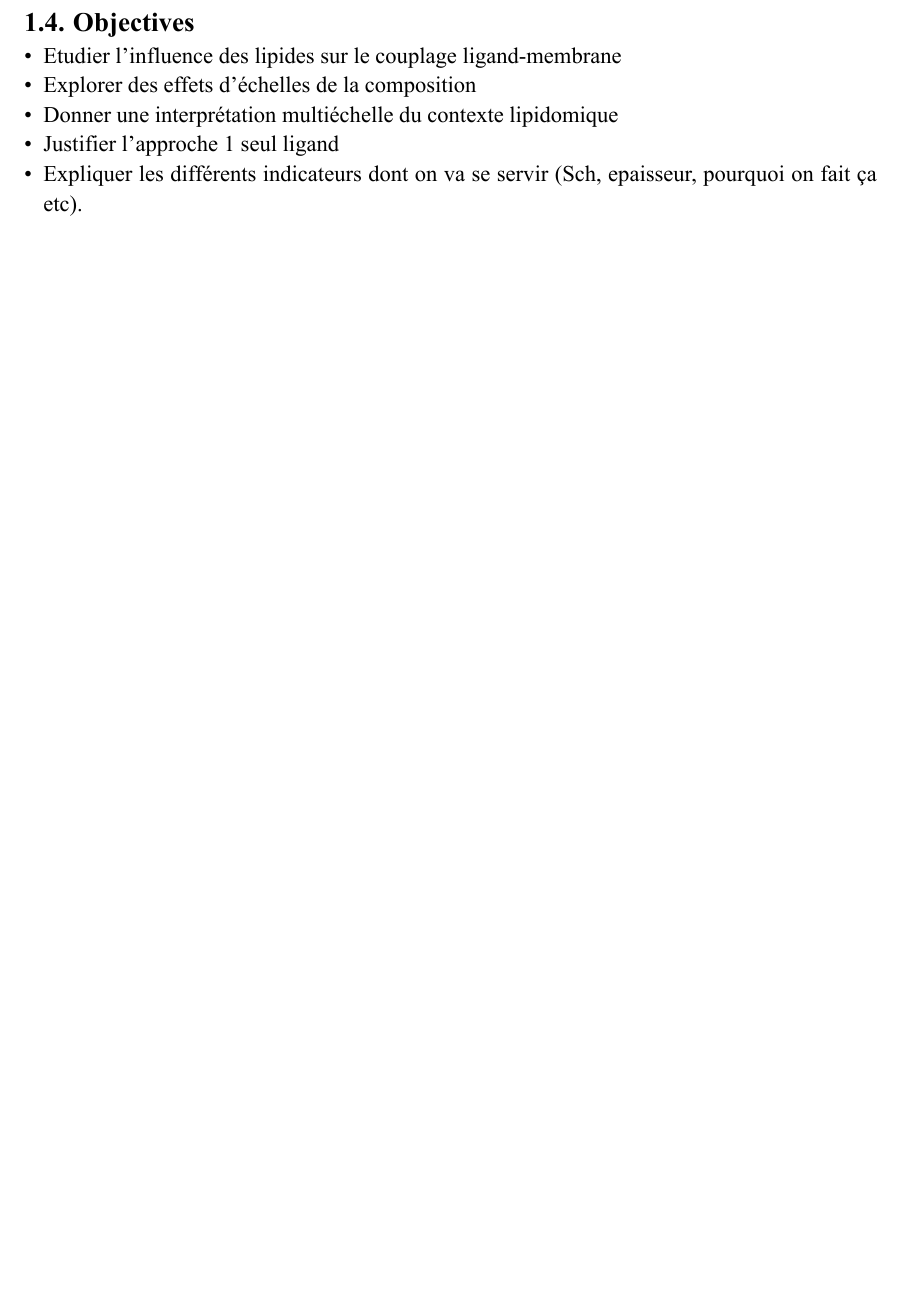
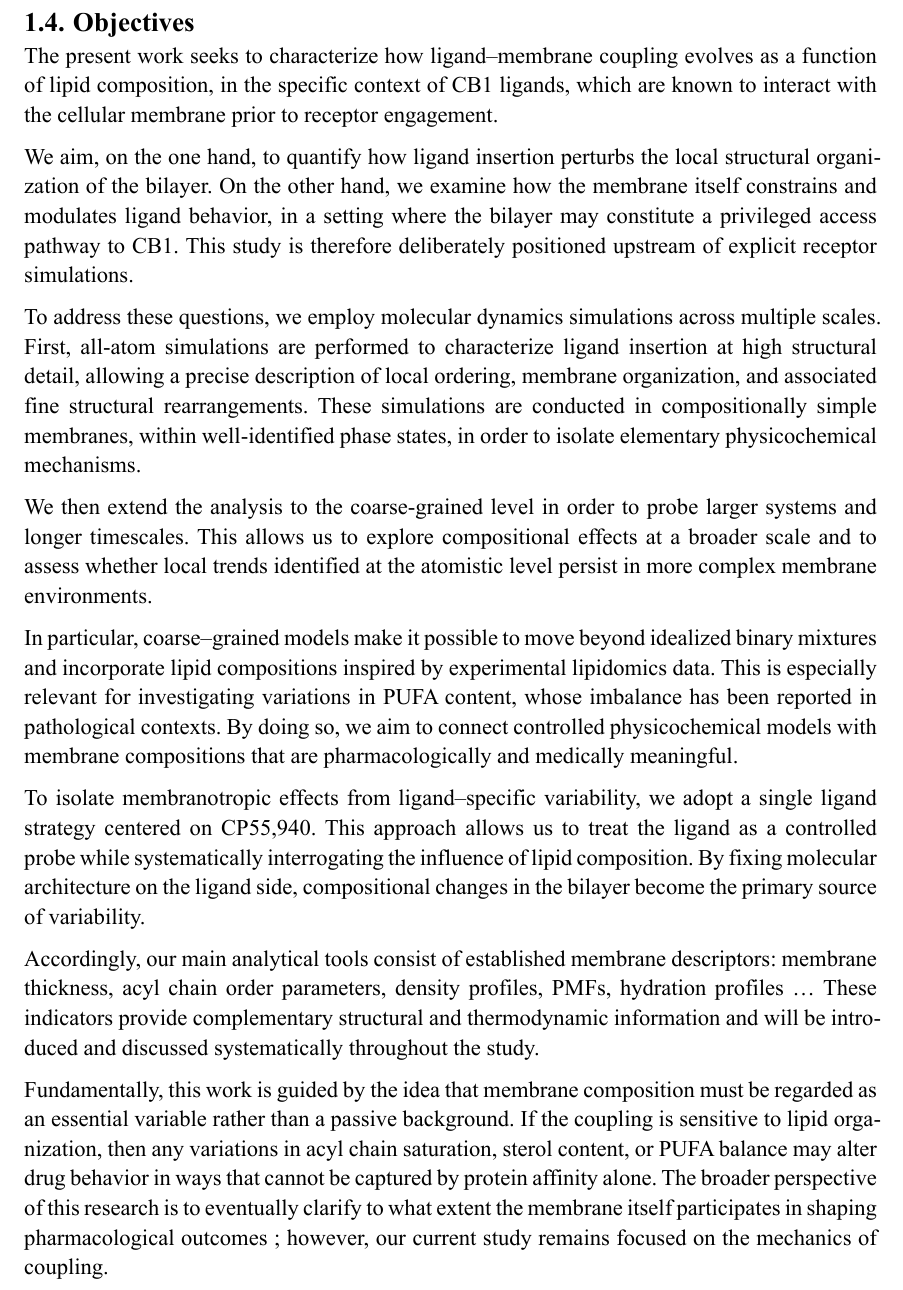
Before and after one commit to weld-lab/k3, a Typst document (src/main.typ): part of page 5 of 8 before the commit and part of page 5 of 9 after it, cut so that both start at the same text, the shorter picture padded with empty space. The pictures show the PDF file src/main.pdf that the author committed with the source.

Commit message:
+objectives

```diff
--- a/src/main.typ
+++ b/src/main.typ
@@ -121,13 +121,22 @@ Within this framework, CP55,940 emerges as a particularly relevant model ligand
 
 
 == Objectives
-- Etudier l'influence des lipides sur le couplage ligand-membrane
-- Explorer des effets d'échelles de la composition
-- Donner une interprétation multiéchelle du contexte lipidomique
-- Justifier l'approche 1 seul ligand
-- Expliquer les différents indicateurs dont on va se servir (Sch, epaisseur, pourquoi on fait ça etc).
 
+The present work seeks to characterize how ligand–membrane coupling evolves as a function of lipid composition, in the specific context of CB1 ligands, which are known to interact with the cellular membrane prior to receptor engagement.
 
+We aim, on the one hand, to quantify how ligand insertion perturbs the local structural organization of the bilayer. On the other hand, we examine how the membrane itself constrains and modulates ligand behavior, in a setting where the bilayer may constitute a privileged access pathway to CB1. This study is therefore deliberately positioned upstream of explicit receptor simulations.
+
+To address these questions, we employ molecular dynamics simulations across multiple scales. First, all-atom simulations are performed to characterize ligand insertion at high structural detail, allowing a precise description of local ordering, membrane organization, and associated fine structural rearrangements. These simulations are conducted in compositionally simple membranes, within well-identified phase states, in order to isolate elementary physicochemical mechanisms.
+
+We then extend the analysis to the coarse-grained level in order to probe larger systems and longer timescales. This allows us to explore compositional effects at a broader scale and to assess whether local trends identified at the atomistic level persist in more complex membrane environments.
+
+In particular, coarse--grained models make it possible to move beyond idealized binary mixtures and incorporate lipid compositions inspired by experimental lipidomics data. This is especially relevant for investigating variations in PUFA content, whose imbalance has been reported in pathological contexts. By doing so, we aim to connect controlled physicochemical models with membrane compositions that are pharmacologically and medically meaningful.
+
+To isolate membranotropic effects from ligand--specific variability, we adopt a single ligand strategy centered on CP55,940. This approach allows us to treat the ligand as a controlled probe while systematically interrogating the influence of lipid composition. By fixing molecular architecture on the ligand side, compositional changes in the bilayer become the primary source of variability.
+
+Accordingly, our main analytical tools consist of established membrane descriptors: membrane thickness, acyl chain order parameters, density profiles, PMFs, hydration profiles ... These indicators provide complementary structural and thermodynamic information and will be introduced and discussed systematically throughout the study.
+
+Fundamentally, this work is guided by the idea that membrane composition must be regarded as an essential variable rather than a passive background. If the coupling is sensitive  to lipid organization, then any variations in acyl chain saturation, sterol content, or PUFA balance may alter drug behavior in ways that cannot be captured by protein affinity alone. The broader perspective of this research is to eventually clarify to what extent the membrane itself participates in shaping pharmacological outcomes ; however, our current study remains focused on the mechanics of coupling.
 
 = Methods (3-4 pages)
 
```
Also changed, not shown: src/main.pdf.
